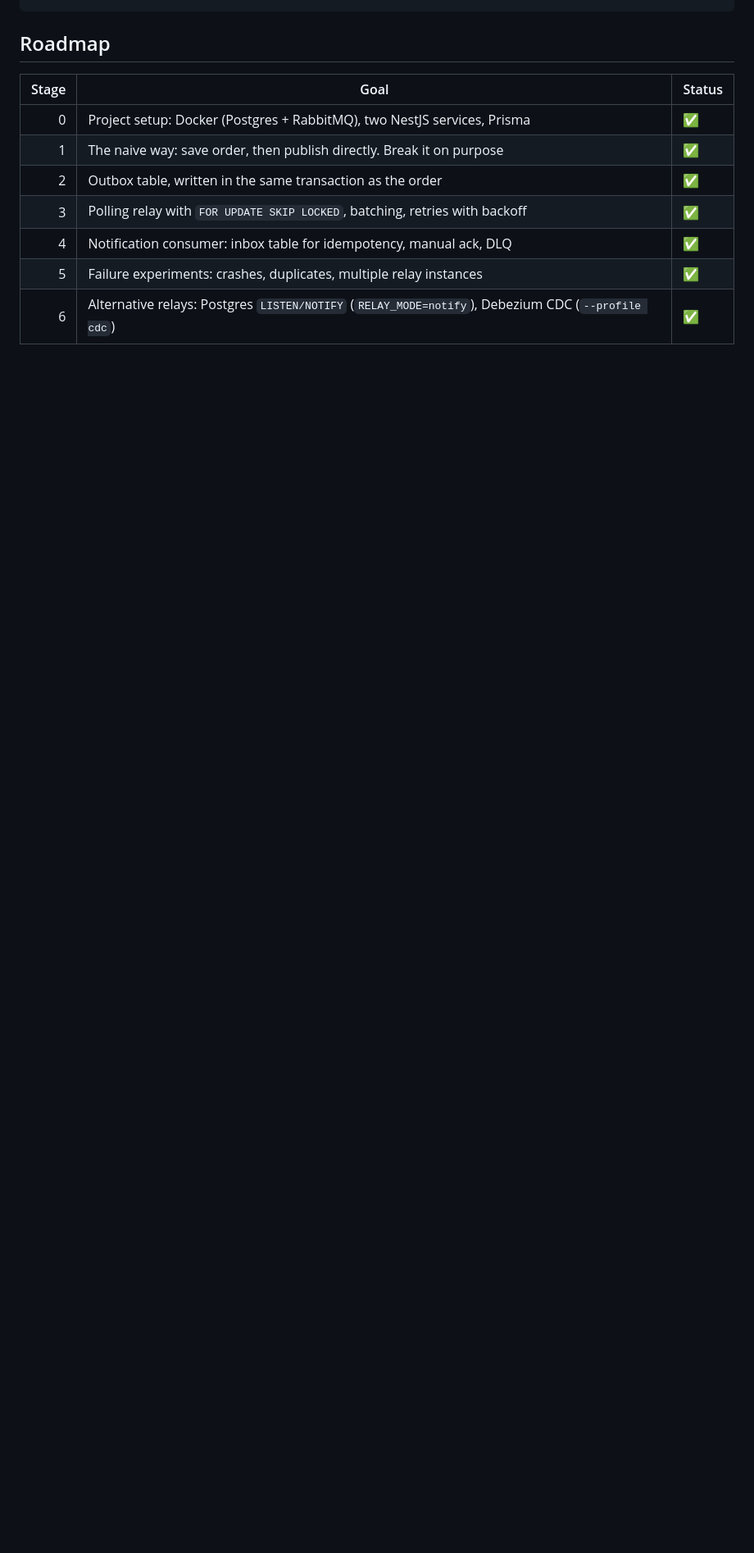
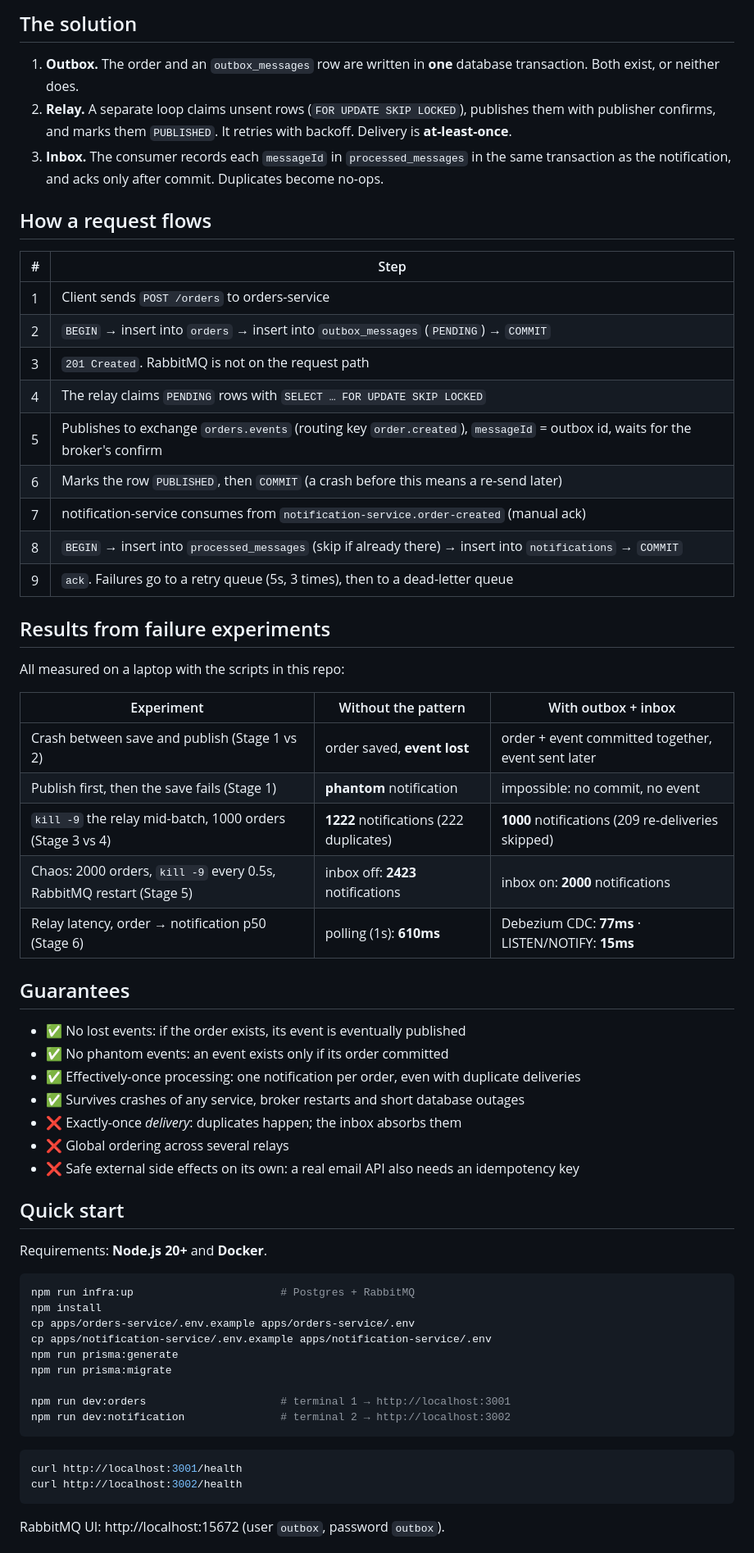
Before and after one commit to Hassank455/outbox-pattern-notification, a Markdown page: README.md, the part around one of its changes. Shown at 82% size. Rendered like a GitHub page; blank space fills up the shorter version.

````diff
--- a/README.md
+++ b/README.md
@@ -27,14 +22,67 @@ to notify the customer, without losing or inventing events, and without distribu
+## The solution
+
+1. **Outbox.** The order and an `outbox_messages` row are written in **one** database transaction. Both exist, or neither does.
+2. **Relay.** A separate loop claims unsent rows (`FOR UPDATE SKIP LOCKED`), publishes them with publisher confirms,
+   and marks them `PUBLISHED`. It retries with backoff. Delivery is **at-least-once**.
+3. **Inbox.** The consumer records each `messageId` in `processed_messages` in the same transaction as the
+   notification, and acks only after commit. Duplicates become no-ops.
+
+## How a request flows
+
+| # | Step |
+|---|---|
+| 1 | Client sends `POST /orders` to orders-service |
+| 2 | `BEGIN` → insert into `orders` → insert into `outbox_messages` (`PENDING`) → `COMMIT` |
+| 3 | `201 Created`. RabbitMQ is not on the request path |
+| 4 | The relay claims `PENDING` rows with `SELECT … FOR UPDATE SKIP LOCKED` |
+| 5 | Publishes to exchange `orders.events` (routing key `order.created`), `messageId` = outbox id, waits for the broker's confirm |
+| 6 | Marks the row `PUBLISHED`, then `COMMIT` (a crash before this means a re-send later) |
+| 7 | notification-service consumes from `notification-service.order-created` (manual ack) |
+| 8 | `BEGIN` → insert into `processed_messages` (skip if already there) → insert into `notifications` → `COMMIT` |
+| 9 | `ack`. Failures go to a retry queue (5s, 3 times), then to a dead-letter queue |
+
+## Results from failure experiments
+
+All measured on a laptop with the scripts in this repo:
+
+| Experiment | Without the pattern | With outbox + inbox |
+|---|---|---|
+| Crash between save and publish (Stage 1 vs 2) | order saved, **event lost** | order + event committed together, event sent later |
+| Publish first, then the save fails (Stage 1) | **phantom** notification | impossible: no commit, no event |
+| `kill -9` the relay mid-batch, 1000 orders (Stage 3 vs 4) | **1222** notifications (222 duplicates) | **1000** notifications (209 re-deliveries skipped) |
+| Chaos: 2000 orders, `kill -9` every 0.5s, RabbitMQ restart (Stage 5) | inbox off: **2423** notifications | inbox on: **2000** notifications |
+| Relay latency, order → notification p50 (Stage 6) | polling (1s): **610ms** | Debezium CDC: **77ms** · LISTEN/NOTIFY: **15ms** |
+
+## Guarantees
+
+- ✅ No lost events: if the order exists, its event is eventually published
+- ✅ No phantom events: an event exists only if its order committed
+- ✅ Effectively-once processing: one notification per order, even with duplicate deliveries
+- ✅ Survives crashes of any service, broker restarts and short database outages
+- ❌ Exactly-once *delivery*: duplicates happen; the inbox absorbs them
+- ❌ Global ordering across several relays
+- ❌ Safe external side effects on its own: a real email API also needs an idempotency key
+
+## Quick start
+
+Requirements: **Node.js 20+** and **Docker**.
+
+```bash
+npm run infra:up                       # Postgres + RabbitMQ
+npm install
+cp apps/orders-service/.env.example apps/orders-service/.env
+cp apps/notification-service/.env.example apps/notification-service/.env
+npm run prisma:generate
+npm run prisma:migrate
+
+npm run dev:orders                     # terminal 1 → http://localhost:3001
+npm run dev:notification               # terminal 2 → http://localhost:3002
 ```
 
-## Roadmap
+```bash
+curl http://localhost:3001/health
+curl http://localhost:3002/health
+```
 
-| Stage | Goal | Status |
-|------:|------|--------|
-| 0 | Project setup: Docker (Postgres + RabbitMQ), two NestJS services, Prisma | ✅ |
-| 1 | The naive way: save order, then publish directly. Break it on purpose | ✅ |
-| 2 | Outbox table, written in the same transaction as the order | ✅ |
-| 3 | Polling relay with `FOR UPDATE SKIP LOCKED`, batching, retries with backoff | ✅ |
-| 4 | Notification consumer: inbox table for idempotency, manual ack, DLQ | ✅ |
-| 5 | Failure experiments: crashes, duplicates, multiple relay instances | ✅ |
-| 6 | Alternative relays: Postgres `LISTEN/NOTIFY` (`RELAY_MODE=notify`), Debezium CDC (`--profile cdc`) | ✅ |
+RabbitMQ UI: http://localhost:15672 (user `outbox`, password `outbox`).
 
````
Also changed, not shown: other parts of README.md (+82 -96 lines), docs/assets/architecture.png (added), docs/assets/request-journey.gif (added).
